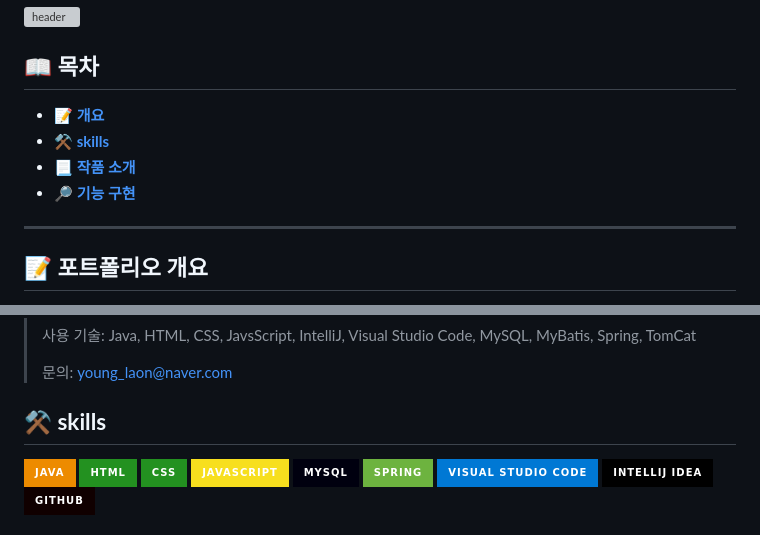
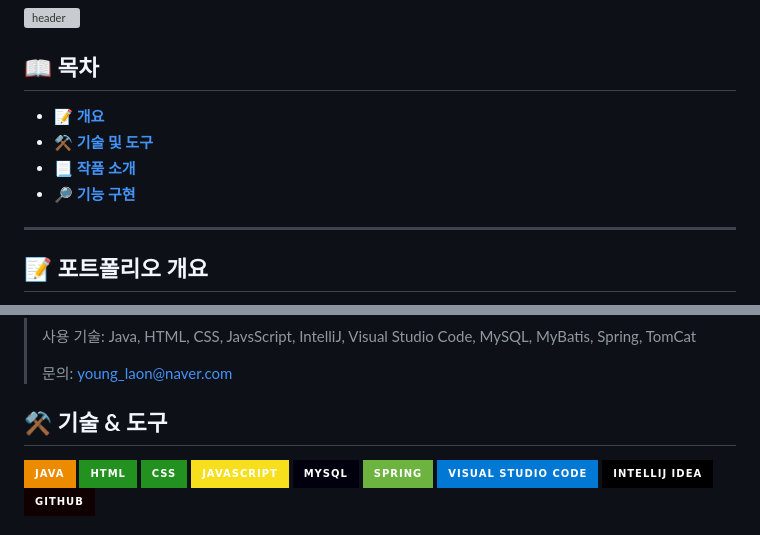
Before and after one commit to dellogo/ForYourDay, a Markdown page: README.md, 2 parts joined by grey strips. Drawn GitHub-style; badges without logos; grey boxes are pictures that could not be loaded.

```diff
--- a/README.md
+++ b/README.md
@@ -4,10 +4,10 @@
 
 <b>
 
-- 📝 [개요](#-포트폴리오-개요)
-- ⚒️ [skills](#-skills)
-- 📃 [작품 소개](#-작품-소개)
-- 🔎 [기능 구현](#-기능-구현)
+- [📝 개요](#-포트폴리오-개요)
+- [⚒️ 기술 및 도구](#-기술--도구)
+- [📃 작품 소개](#-작품-소개)
+- [🔎 기능 구현](#-기능-구현)
 </b>
 
 ---
@@ -28,7 +28,7 @@
 > 문의: young_laon@naver.com
 
 
-## **⚒️ skills**
+## **⚒️ 기술 & 도구**
 
 ![Java](https://img.shields.io/badge/Java-ED8B00?style=for-the-badge&logo=openjdk&logoColor=white) ![HTML](https://img.shields.io/badge/HTML-239120?style=for-the-badge&logo=html5&logoColor=white) ![CSS](https://img.shields.io/badge/CSS-239120?&style=for-the-badge&logo=css3&logoColor=white) ![JavaScript](https://img.shields.io/badge/JavaScript-F7DF1E?style=for-the-badge&logo=JavaScript&logoColor=white) ![MySQL](https://img.shields.io/badge/MySQL-00000F?style=for-the-badge&logo=mysql&logoColor=white) ![Spring](https://img.shields.io/badge/Spring-6DB33F?style=for-the-badge&logo=spring&logoColor=white) ![VisualStudioCode](https://img.shields.io/badge/Visual_Studio_Code-0078D4?style=for-the-badge&logo=visual%20studio%20code&logoColor=white) ![IntelliJ](https://img.shields.io/badge/IntelliJ_IDEA-000000.svg?style=for-the-badge&logo=intellij-idea&logoColor=white) ![github](https://img.shields.io/badge/GitHub-100000?style=for-the-badge&logo=github&logoColor=white)
 
```
